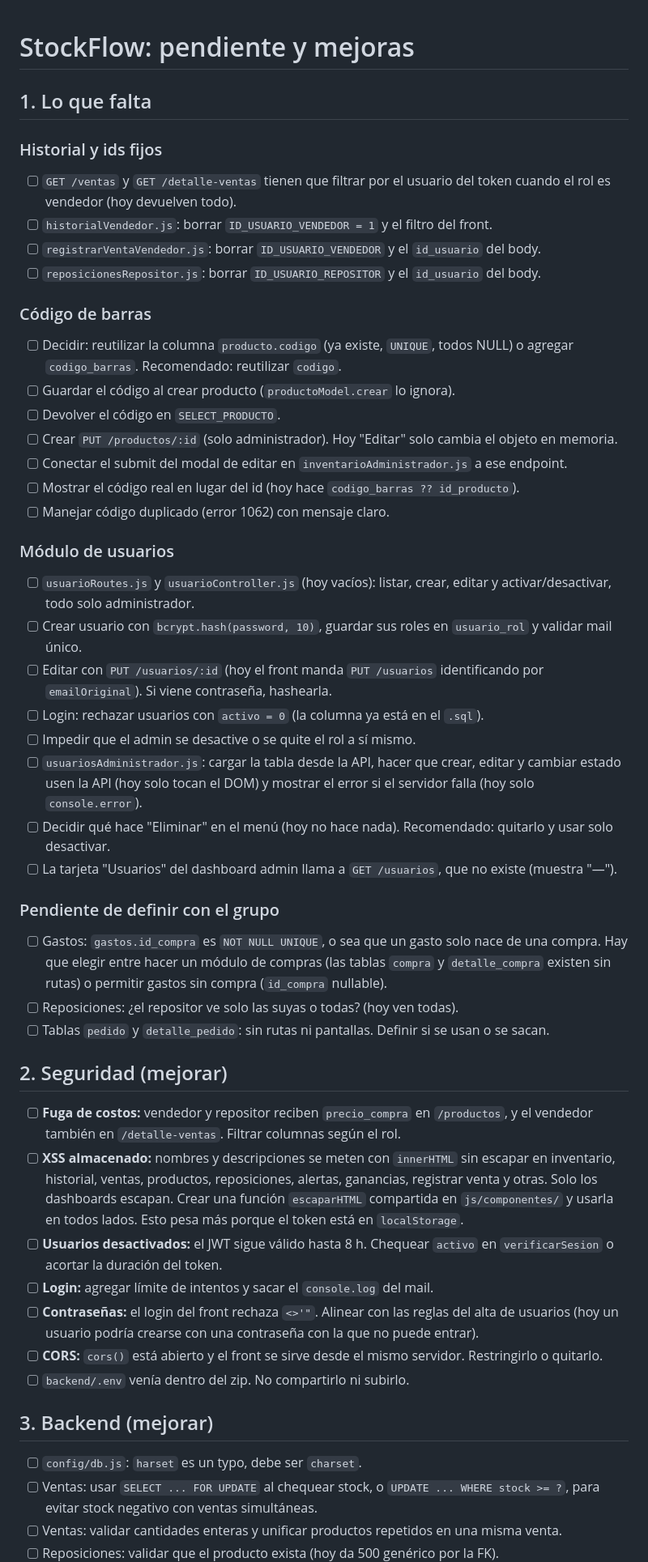
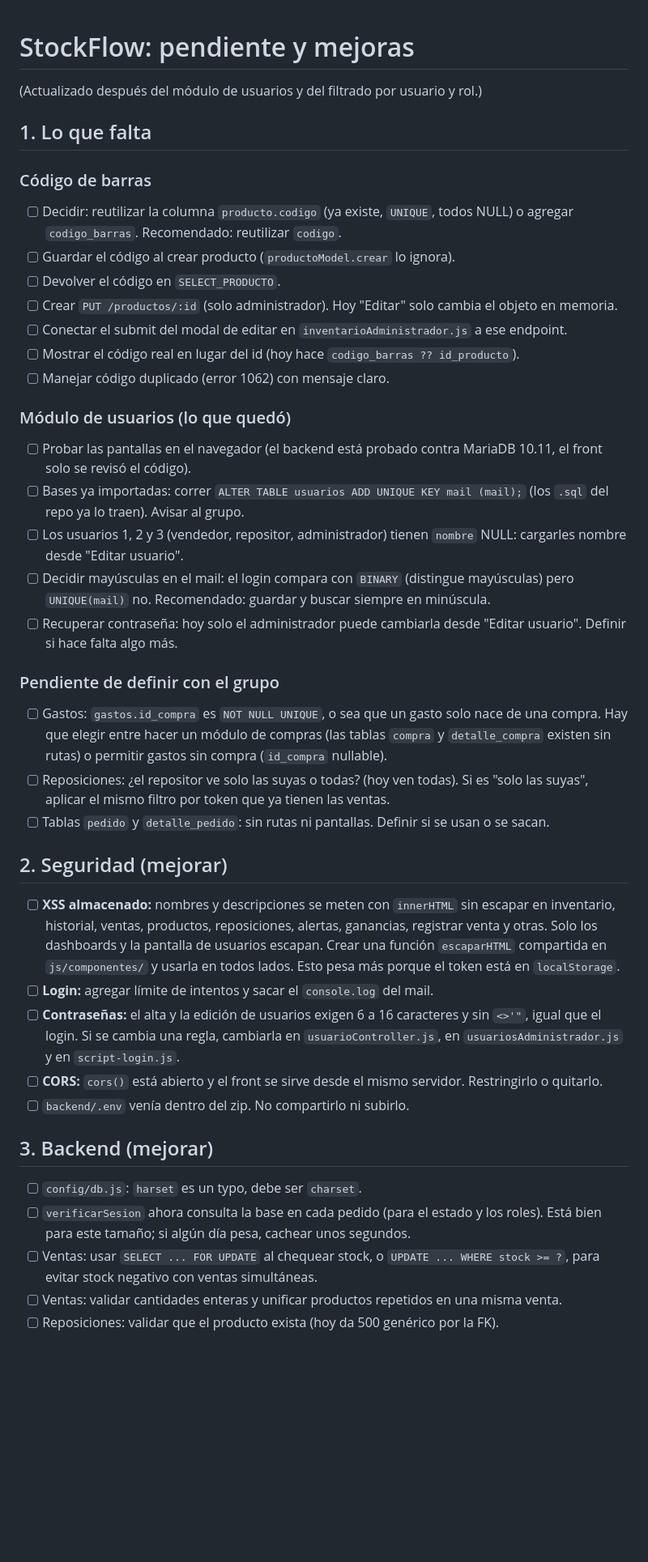
Before and after one commit to nexustechuy/StockFlow, a Markdown page: DOCS/pendiente.md, the part around one of its changes. Shown at 81% size. GitHub-like rendering; blank space fills up the shorter version.

Commit message:
feat(backend y js-paginas): Se elimina la comprobacion de id_rol que habia en (registrarVentaVendedor), (historialVendedor) y (reposicionesRepositor). Se añade token espesifico para rol de administrador. Los vendedores solo ven sus ventas y ganancias generadas.

```diff
--- a/DOCS/pendiente.md
+++ b/DOCS/pendiente.md
@@ -1,12 +1,8 @@
 # StockFlow: pendiente y mejoras
 
+(Actualizado después del módulo de usuarios y del filtrado por usuario y rol.)
+
 ## 1. Lo que falta
-
-### Historial y ids fijos
-- [ ] `GET /ventas` y `GET /detalle-ventas` tienen que filtrar por el usuario del token cuando el rol es vendedor (hoy devuelven todo).
-- [ ] `historialVendedor.js`: borrar `ID_USUARIO_VENDEDOR = 1` y el filtro del front.
-- [ ] `registrarVentaVendedor.js`: borrar `ID_USUARIO_VENDEDOR` y el `id_usuario` del body.
-- [ ] `reposicionesRepositor.js`: borrar `ID_USUARIO_REPOSITOR` y el `id_usuario` del body.
 
 ### Código de barras
 - [ ] Decidir: reutilizar la columna `producto.codigo` (ya existe, `UNIQUE`, todos NULL) o agregar `codigo_barras`. Recomendado: reutilizar `codigo`.
@@ -17,34 +13,30 @@
 - [ ] Mostrar el código real en lugar del id (hoy hace `codigo_barras ?? id_producto`).
 - [ ] Manejar código duplicado (error 1062) con mensaje claro.
 
-### Módulo de usuarios
-- [ ] `usuarioRoutes.js` y `usuarioController.js` (hoy vacíos): listar, crear, editar y activar/desactivar, todo solo administrador.
-- [ ] Crear usuario con `bcrypt.hash(password, 10)`, guardar sus roles en `usuario_rol` y validar mail único.
-- [ ] Editar con `PUT /usuarios/:id` (hoy el front manda `PUT /usuarios` identificando por `emailOriginal`). Si viene contraseña, hashearla.
-- [ ] Login: rechazar usuarios con `activo = 0` (la columna ya está en el `.sql`).
-- [ ] Impedir que el admin se desactive o se quite el rol a sí mismo.
-- [ ] `usuariosAdministrador.js`: cargar la tabla desde la API, hacer que crear, editar y cambiar estado usen la API (hoy solo tocan el DOM) y mostrar el error si el servidor falla (hoy solo `console.error`).
-- [ ] Decidir qué hace "Eliminar" en el menú (hoy no hace nada). Recomendado: quitarlo y usar solo desactivar.
-- [ ] La tarjeta "Usuarios" del dashboard admin llama a `GET /usuarios`, que no existe (muestra "—").
+### Módulo de usuarios (lo que quedó)
+- [ ] Probar las pantallas en el navegador (el backend está probado contra MariaDB 10.11, el front solo se revisó el código).
+- [ ] Bases ya importadas: correr `ALTER TABLE usuarios ADD UNIQUE KEY mail (mail);` (los `.sql` del repo ya lo traen). Avisar al grupo.
+- [ ] Los usuarios 1, 2 y 3 (vendedor, repositor, administrador) tienen `nombre` NULL: cargarles nombre desde "Editar usuario".
+- [ ] Decidir mayúsculas en el mail: el login compara con `BINARY` (distingue mayúsculas) pero `UNIQUE(mail)` no. Recomendado: guardar y buscar siempre en minúscula.
+- [ ] Recuperar contraseña: hoy solo el administrador puede cambiarla desde "Editar usuario". Definir si hace falta algo más.
 
 ### Pendiente de definir con el grupo
 - [ ] Gastos: `gastos.id_compra` es `NOT NULL UNIQUE`, o sea que un gasto solo nace de una compra. Hay que elegir entre hacer un módulo de compras (las tablas `compra` y `detalle_compra` existen sin rutas) o permitir gastos sin compra (`id_compra` nullable).
-- [ ] Reposiciones: ¿el repositor ve solo las suyas o todas? (hoy ven todas).
+- [ ] Reposiciones: ¿el repositor ve solo las suyas o todas? (hoy ven todas). Si es "solo las suyas", aplicar el mismo filtro por token que ya tienen las ventas.
 - [ ] Tablas `pedido` y `detalle_pedido`: sin rutas ni pantallas. Definir si se usan o se sacan.
 
 ## 2. Seguridad (mejorar)
 
-- [ ] **Fuga de costos:** vendedor y repositor reciben `precio_compra` en `/productos`, y el vendedor también en `/detalle-ventas`. Filtrar columnas según el rol.
-- [ ] **XSS almacenado:** nombres y descripciones se meten con `innerHTML` sin escapar en inventario, historial, ventas, productos, reposiciones, alertas, ganancias, registrar venta y otras. Solo los dashboards escapan. Crear una función `escaparHTML` compartida en `js/componentes/` y usarla en todos lados. Esto pesa más porque el token está en `localStorage`.
-- [ ] **Usuarios desactivados:** el JWT sigue válido hasta 8 h. Chequear `activo` en `verificarSesion` o acortar la duración del token.
+- [ ] **XSS almacenado:** nombres y descripciones se meten con `innerHTML` sin escapar en inventario, historial, ventas, productos, reposiciones, alertas, ganancias, registrar venta y otras. Solo los dashboards y la pantalla de usuarios escapan. Crear una función `escaparHTML` compartida en `js/componentes/` y usarla en todos lados. Esto pesa más porque el token está en `localStorage`.
 - [ ] **Login:** agregar límite de intentos y sacar el `console.log` del mail.
-- [ ] **Contraseñas:** el login del front rechaza `<>'"`. Alinear con las reglas del alta de usuarios (hoy un usuario podría crearse con una contraseña con la que no puede entrar).
+- [ ] **Contraseñas:** el alta y la edición de usuarios exigen 6 a 16 caracteres y sin `<>'"`, igual que el login. Si se cambia una regla, cambiarla en `usuarioController.js`, en `usuariosAdministrador.js` y en `script-login.js`.
 - [ ] **CORS:** `cors()` está abierto y el front se sirve desde el mismo servidor. Restringirlo o quitarlo.
 - [ ] `backend/.env` venía dentro del zip. No compartirlo ni subirlo.
 
 ## 3. Backend (mejorar)
 
 - [ ] `config/db.js`: `harset` es un typo, debe ser `charset`.
+- [ ] `verificarSesion` ahora consulta la base en cada pedido (para el estado y los roles). Está bien para este tamaño; si algún día pesa, cachear unos segundos.
 - [ ] Ventas: usar `SELECT ... FOR UPDATE` al chequear stock, o `UPDATE ... WHERE stock >= ?`, para evitar stock negativo con ventas simultáneas.
 - [ ] Ventas: validar cantidades enteras y unificar productos repetidos en una misma venta.
 - [ ] Reposiciones: validar que el producto exista (hoy da 500 genérico por la FK).
```
Also changed, not shown: other parts of DOCS/pendiente.md (+8 -10 lines).
